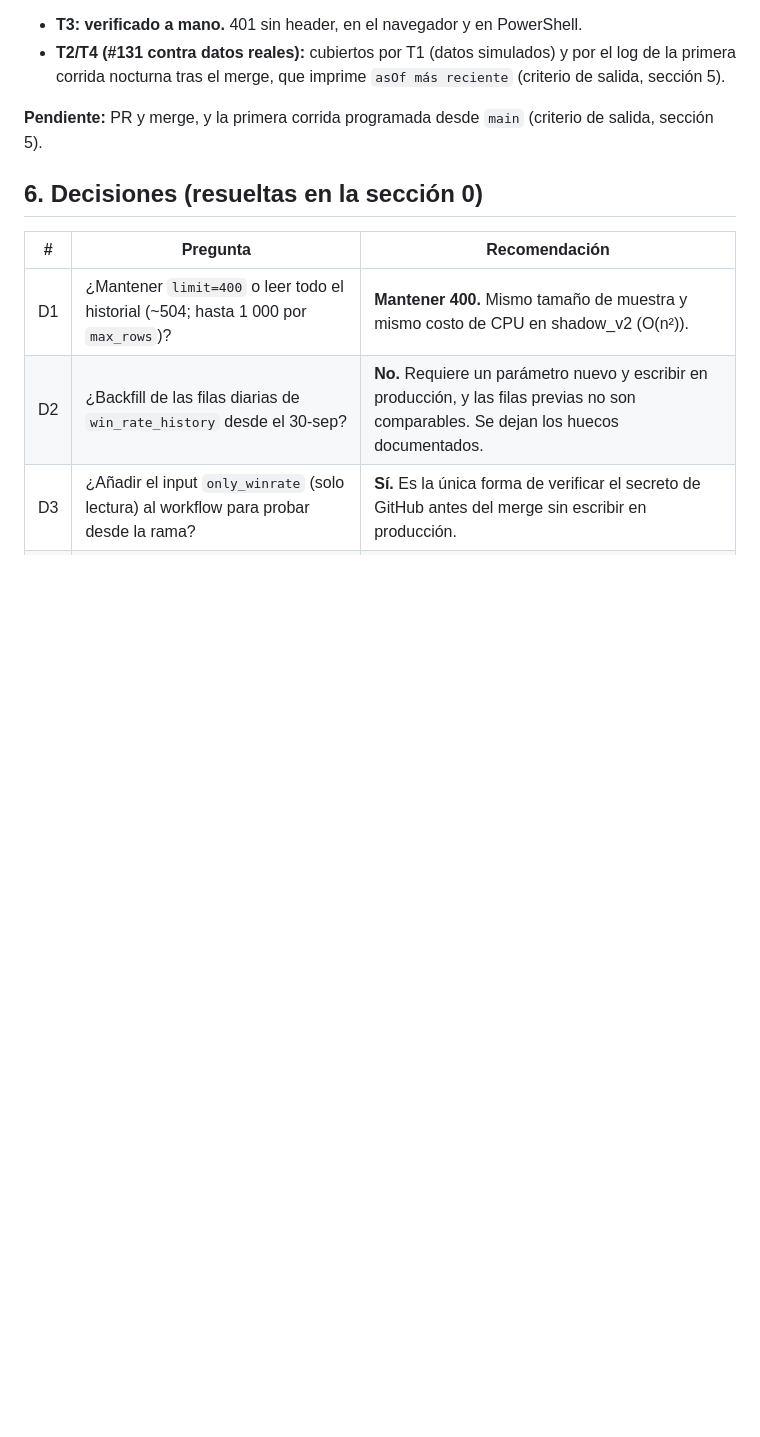
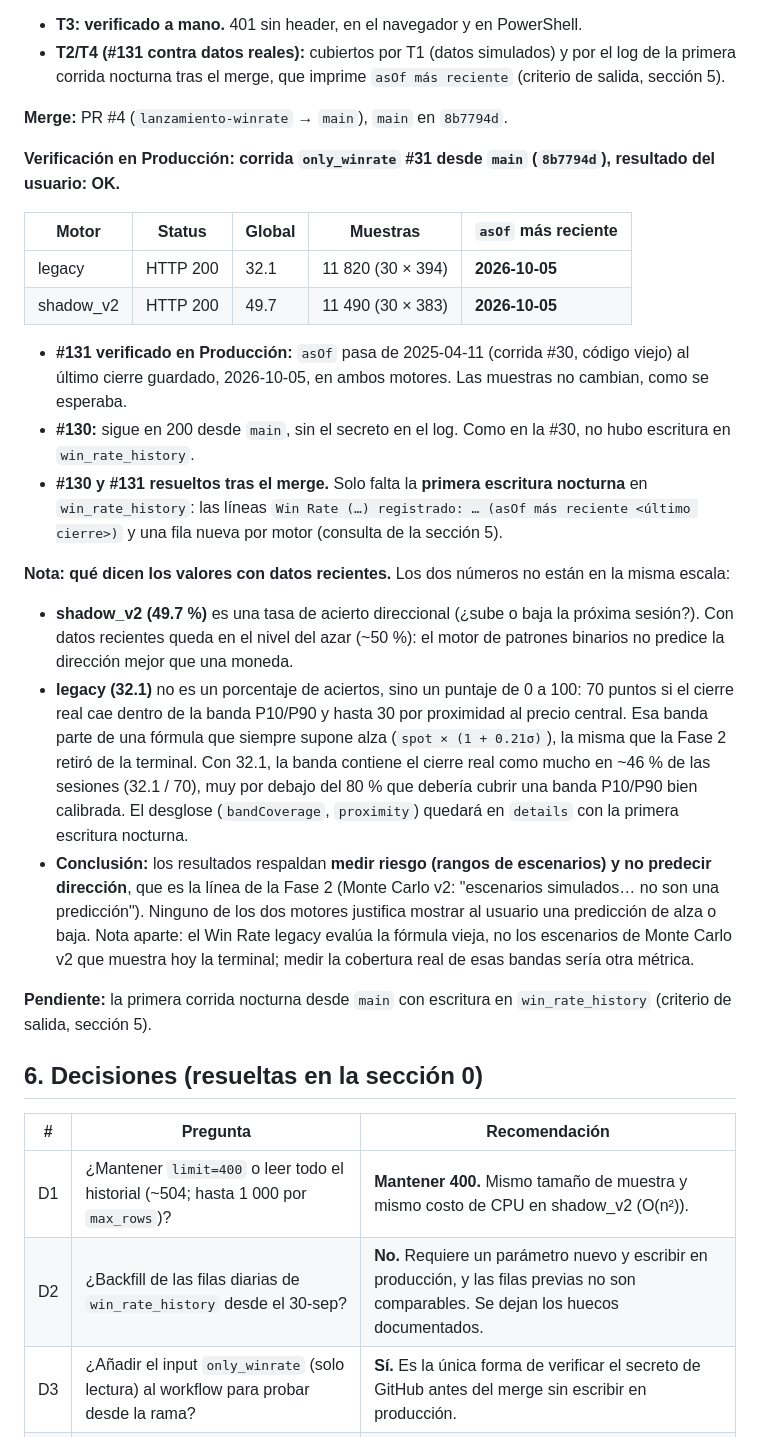
Before and after one commit to RicardoBlancarte/PROYECTO-1, a Markdown page: docs/lanzamiento/winrate-plan.md, the part around the change. Rendered like a GitHub page; blank space fills up the shorter version.

Commit message:
docs(lanzamiento): #130 y #131 verificados en Producción tras el merge (corrida #31)
Co-Authored-By: Claude Opus 5.5 <noreply@anthropic.com>

```diff
--- a/docs/lanzamiento/winrate-plan.md
+++ b/docs/lanzamiento/winrate-plan.md
@@ -189,7 +189,25 @@ Comprobaciones adicionales en la rama:
 - **T3: verificado a mano.** 401 sin header, en el navegador y en PowerShell.
 - **T2/T4 (#131 contra datos reales):** cubiertos por T1 (datos simulados) y por el log de la primera corrida nocturna tras el merge, que imprime `asOf más reciente` (criterio de salida, sección 5).
 
-**Pendiente:** PR y merge, y la primera corrida programada desde `main` (criterio de salida, sección 5).
+**Merge:** PR #4 (`lanzamiento-winrate` → `main`), `main` en `8b7794d`.
+
+**Verificación en Producción: corrida `only_winrate` #31 desde `main` (`8b7794d`), resultado del usuario: OK.**
+
+| Motor | Status | Global | Muestras | `asOf` más reciente |
+|---|---|---|---|---|
+| legacy | HTTP 200 | 32.1 | 11 820 (30 × 394) | **2026-10-05** |
+| shadow_v2 | HTTP 200 | 49.7 | 11 490 (30 × 383) | **2026-10-05** |
+
+- **#131 verificado en Producción:** `asOf` pasa de 2025-04-11 (corrida #30, código viejo) al último cierre guardado, 2026-10-05, en ambos motores. Las muestras no cambian, como se esperaba.
+- **#130:** sigue en 200 desde `main`, sin el secreto en el log. Como en la #30, no hubo escritura en `win_rate_history`.
+- **#130 y #131 resueltos tras el merge.** Solo falta la **primera escritura nocturna** en `win_rate_history`: las líneas `Win Rate (…) registrado: … (asOf más reciente <último cierre>)` y una fila nueva por motor (consulta de la sección 5).
+
+**Nota: qué dicen los valores con datos recientes.** Los dos números no están en la misma escala:
+- **shadow_v2 (49.7 %)** es una tasa de acierto direccional (¿sube o baja la próxima sesión?). Con datos recientes queda en el nivel del azar (~50 %): el motor de patrones binarios no predice la dirección mejor que una moneda.
+- **legacy (32.1)** no es un porcentaje de aciertos, sino un puntaje de 0 a 100: 70 puntos si el cierre real cae dentro de la banda P10/P90 y hasta 30 por proximidad al precio central. Esa banda parte de una fórmula que siempre supone alza (`spot × (1 + 0.21σ)`), la misma que la Fase 2 retiró de la terminal. Con 32.1, la banda contiene el cierre real como mucho en ~46 % de las sesiones (32.1 / 70), muy por debajo del 80 % que debería cubrir una banda P10/P90 bien calibrada. El desglose (`bandCoverage`, `proximity`) quedará en `details` con la primera escritura nocturna.
+- **Conclusión:** los resultados respaldan **medir riesgo (rangos de escenarios) y no predecir dirección**, que es la línea de la Fase 2 (Monte Carlo v2: "escenarios simulados… no son una predicción"). Ninguno de los dos motores justifica mostrar al usuario una predicción de alza o baja. Nota aparte: el Win Rate legacy evalúa la fórmula vieja, no los escenarios de Monte Carlo v2 que muestra hoy la terminal; medir la cobertura real de esas bandas sería otra métrica.
+
+**Pendiente:** la primera corrida nocturna desde `main` con escritura en `win_rate_history` (criterio de salida, sección 5).
 
 ## 6. Decisiones (resueltas en la sección 0)
 
```
Also changed, not shown: docs/lanzamiento/fase-1-auditoria.md (+2 -2 lines).
